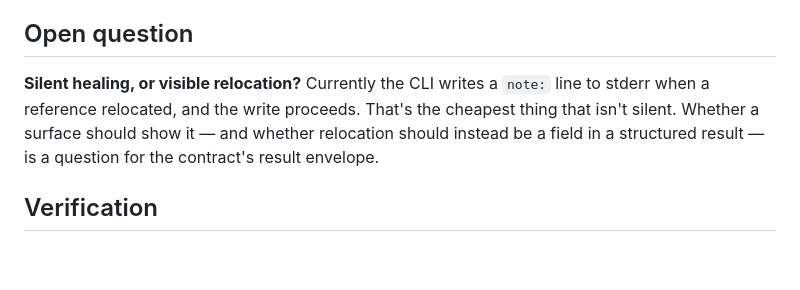
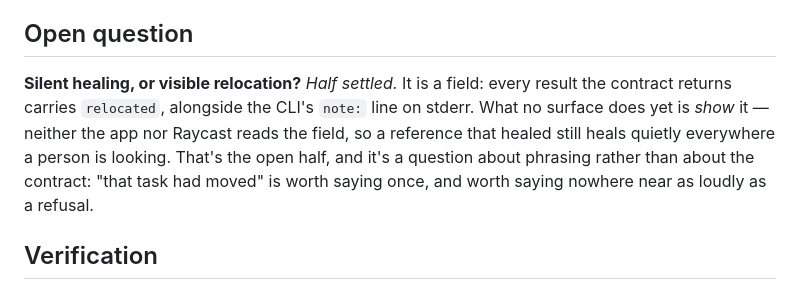
Before and after one commit to shanberg/project-manager, a Markdown page: docs/task-identity.md, the part around the change. Drawn GitHub-style; blank space fills up the shorter version.

Commit message:
Record what the envelope already settled about relocation
The identity doc still asked whether a healed reference should be a field
in a structured result. It has been one since the envelope existed —
every result carries `relocated` — and the question that's actually left
is narrower: no surface reads it, so healing is still silent everywhere a
person is looking. Say that instead.

Co-Authored-By: Claude Opus 5 <noreply@anthropic.com>

```diff
--- a/docs/task-identity.md
+++ b/docs/task-identity.md
@@ -129,7 +129,7 @@ Almost nothing, because task references are barely persisted.
 
 ## Open question
 
-**Silent healing, or visible relocation?** Currently the CLI writes a `note:` line to stderr when a reference relocated, and the write proceeds. That's the cheapest thing that isn't silent. Whether a surface should show it — and whether relocation should instead be a field in a structured result — is a question for the contract's result envelope.
+**Silent healing, or visible relocation?** *Half settled.* It is a field: every result the contract returns carries `relocated`, alongside the CLI's `note:` line on stderr. What no surface does yet is *show* it — neither the app nor Raycast reads the field, so a reference that healed still heals quietly everywhere a person is looking. That's the open half, and it's a question about phrasing rather than about the contract: "that task had moved" is worth saying once, and worth saying nowhere near as loudly as a refusal.
 
 ## Verification
 
```
